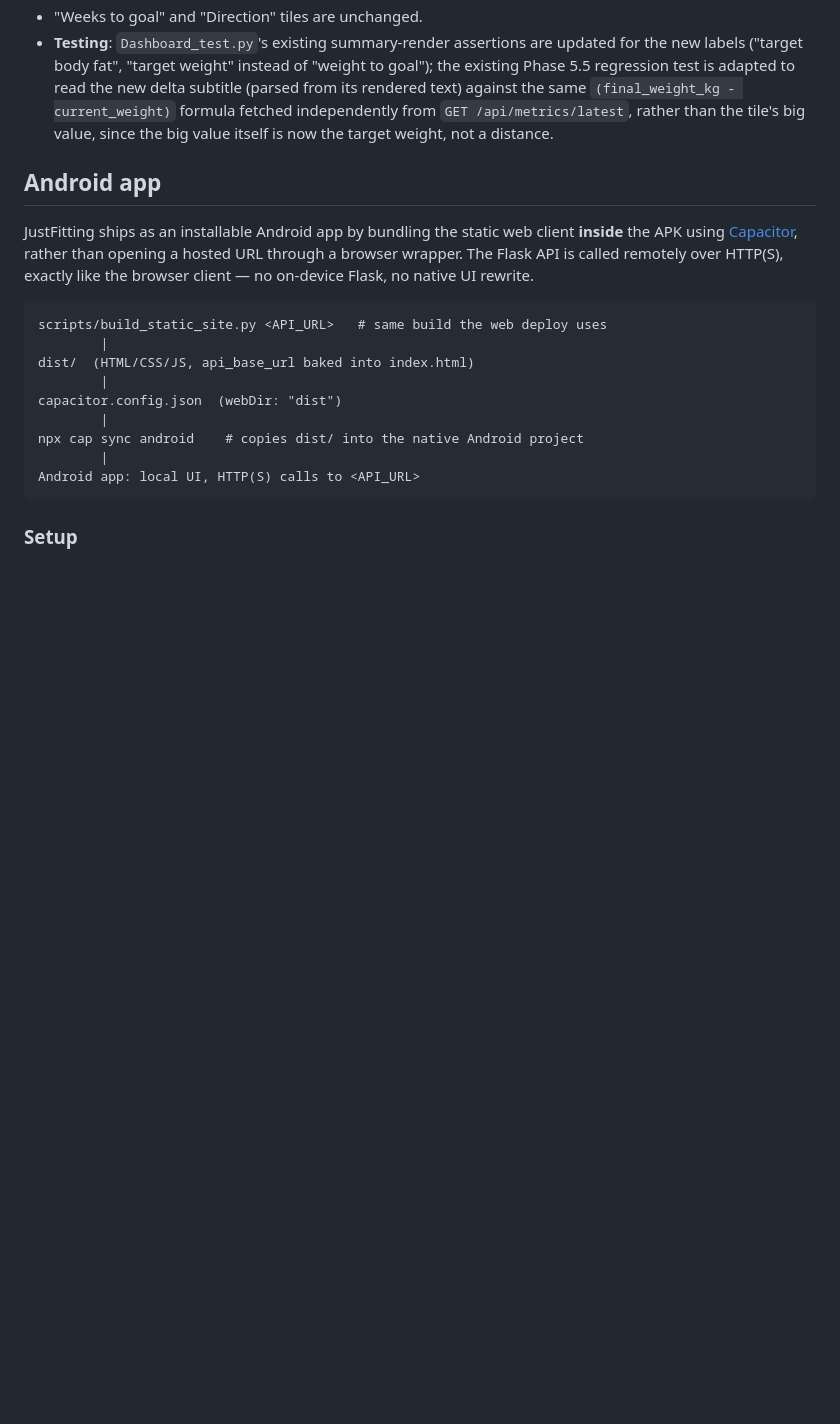
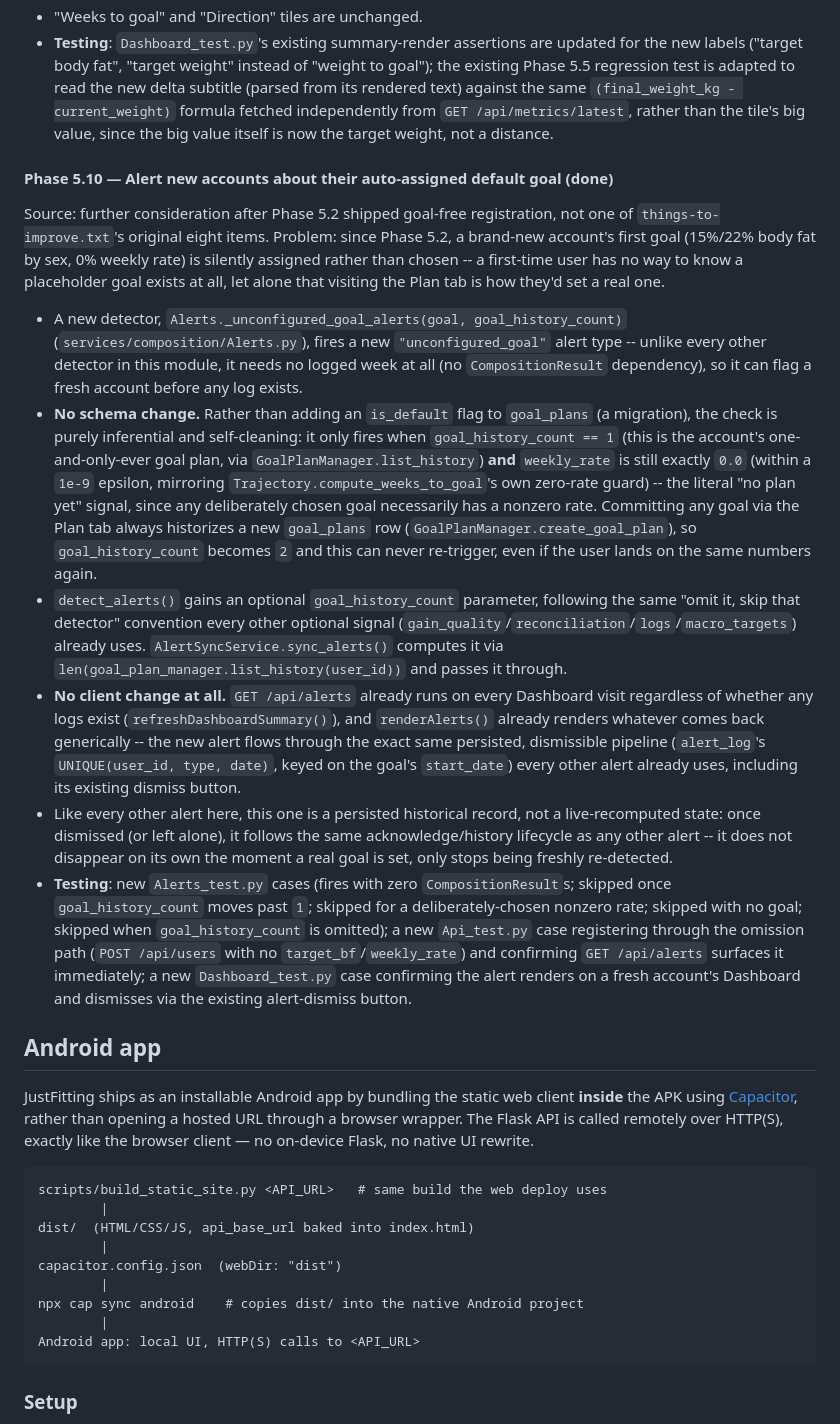
Before and after one commit to DanelArias-Dreyton257/JustFitting, a Markdown page: README.md, the part around the change. GitHub-like rendering; blank space fills up the shorter version.

Commit message:
Document Phase 5.10 in README and CHANGELOG

```diff
--- a/README.md
+++ b/README.md
@@ -1519,6 +1519,59 @@ show the remaining distance to close.
   big value, since the big value itself is now the target weight, not a
   distance.
 
+#### Phase 5.10 — Alert new accounts about their auto-assigned default goal (done)
+
+Source: further consideration after Phase 5.2 shipped goal-free
+registration, not one of `things-to-improve.txt`'s original eight items.
+Problem: since Phase 5.2, a brand-new account's first goal (15%/22% body
+fat by sex, 0% weekly rate) is silently assigned rather than chosen -- a
+first-time user has no way to know a placeholder goal exists at all,
+let alone that visiting the Plan tab is how they'd set a real one.
+
+- A new detector, `Alerts._unconfigured_goal_alerts(goal,
+  goal_history_count)` (`services/composition/Alerts.py`), fires a new
+  `"unconfigured_goal"` alert type -- unlike every other detector in this
+  module, it needs no logged week at all (no `CompositionResult`
+  dependency), so it can flag a fresh account before any log exists.
+- **No schema change.** Rather than adding an `is_default` flag to
+  `goal_plans` (a migration), the check is purely inferential and
+  self-cleaning: it only fires when `goal_history_count == 1` (this is
+  the account's one-and-only-ever goal plan, via
+  `GoalPlanManager.list_history`) **and** `weekly_rate` is still exactly
+  `0.0` (within a `1e-9` epsilon, mirroring
+  `Trajectory.compute_weeks_to_goal`'s own zero-rate guard) -- the literal
+  "no plan yet" signal, since any deliberately chosen goal necessarily has
+  a nonzero rate. Committing any goal via the Plan tab always historizes
+  a new `goal_plans` row (`GoalPlanManager.create_goal_plan`), so
+  `goal_history_count` becomes `2` and this can never re-trigger, even if
+  the user lands on the same numbers again.
+- `detect_alerts()` gains an optional `goal_history_count` parameter,
+  following the same "omit it, skip that detector" convention every other
+  optional signal (`gain_quality`/`reconciliation`/`logs`/`macro_targets`)
+  already uses. `AlertSyncService.sync_alerts()` computes it via
+  `len(goal_plan_manager.list_history(user_id))` and passes it through.
+- **No client change at all.** `GET /api/alerts` already runs on every
+  Dashboard visit regardless of whether any logs exist
+  (`refreshDashboardSummary()`), and `renderAlerts()` already renders
+  whatever comes back generically -- the new alert flows through the
+  exact same persisted, dismissible pipeline (`alert_log`'s
+  `UNIQUE(user_id, type, date)`, keyed on the goal's `start_date`) every
+  other alert already uses, including its existing dismiss button.
+- Like every other alert here, this one is a persisted historical record,
+  not a live-recomputed state: once dismissed (or left alone), it follows
+  the same acknowledge/history lifecycle as any other alert -- it does
+  not disappear on its own the moment a real goal is set, only stops
+  being freshly re-detected.
+- **Testing**: new `Alerts_test.py` cases (fires with zero
+  `CompositionResult`s; skipped once `goal_history_count` moves past `1`;
+  skipped for a deliberately-chosen nonzero rate; skipped with no goal;
+  skipped when `goal_history_count` is omitted); a new `Api_test.py` case
+  registering through the omission path (`POST /api/users` with no
+  `target_bf`/`weekly_rate`) and confirming `GET /api/alerts` surfaces it
+  immediately; a new `Dashboard_test.py` case confirming the alert renders
+  on a fresh account's Dashboard and dismisses via the existing
+  alert-dismiss button.
+
 ## Android app
 
 JustFitting ships as an installable Android app by bundling the static
```
Also changed, not shown: CHANGELOG.md (+12 -0 lines).
